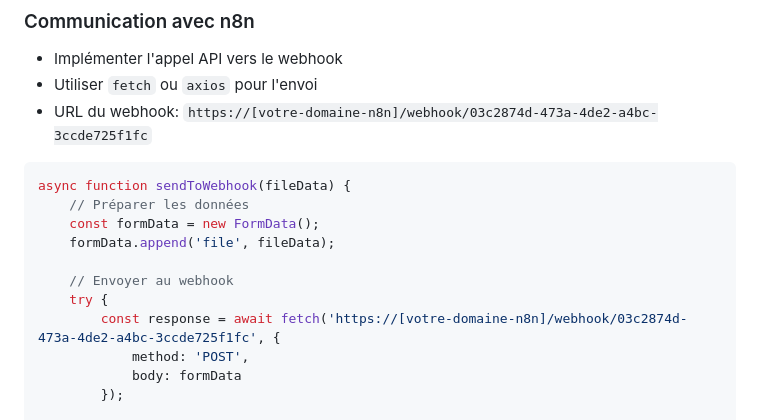
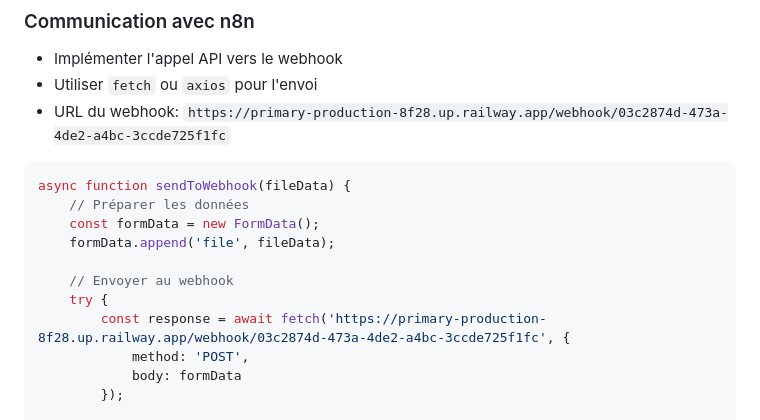
Before and after one commit to MorguyS2/Konform, a Markdown page: konform-master/mcp.md, the part around the change. Drawn GitHub-style.

Commit message:
Update webhook URL to https://primary-production-8f28.up.railway.app/webhook/03c2874d-473a-4de2-a4bc-3ccde725f1fc

````diff
--- a/konform-master/mcp.md
+++ b/konform-master/mcp.md
@@ -123,7 +123,7 @@ function previewPDF(file) {
 ### Communication avec n8n
 - Implémenter l'appel API vers le webhook
 - Utiliser `fetch` ou `axios` pour l'envoi
-- URL du webhook: `https://[votre-domaine-n8n]/webhook/03c2874d-473a-4de2-a4bc-3ccde725f1fc`
+- URL du webhook: `https://primary-production-8f28.up.railway.app/webhook/03c2874d-473a-4de2-a4bc-3ccde725f1fc`
 
 ```javascript
 async function sendToWebhook(fileData) {
@@ -133,7 +133,7 @@ async function sendToWebhook(fileData) {
 
     // Envoyer au webhook
     try {
-        const response = await fetch('https://[votre-domaine-n8n]/webhook/03c2874d-473a-4de2-a4bc-3ccde725f1fc', {
+        const response = await fetch('https://primary-production-8f28.up.railway.app/webhook/03c2874d-473a-4de2-a4bc-3ccde725f1fc', {
             method: 'POST',
             body: formData
         });
````
